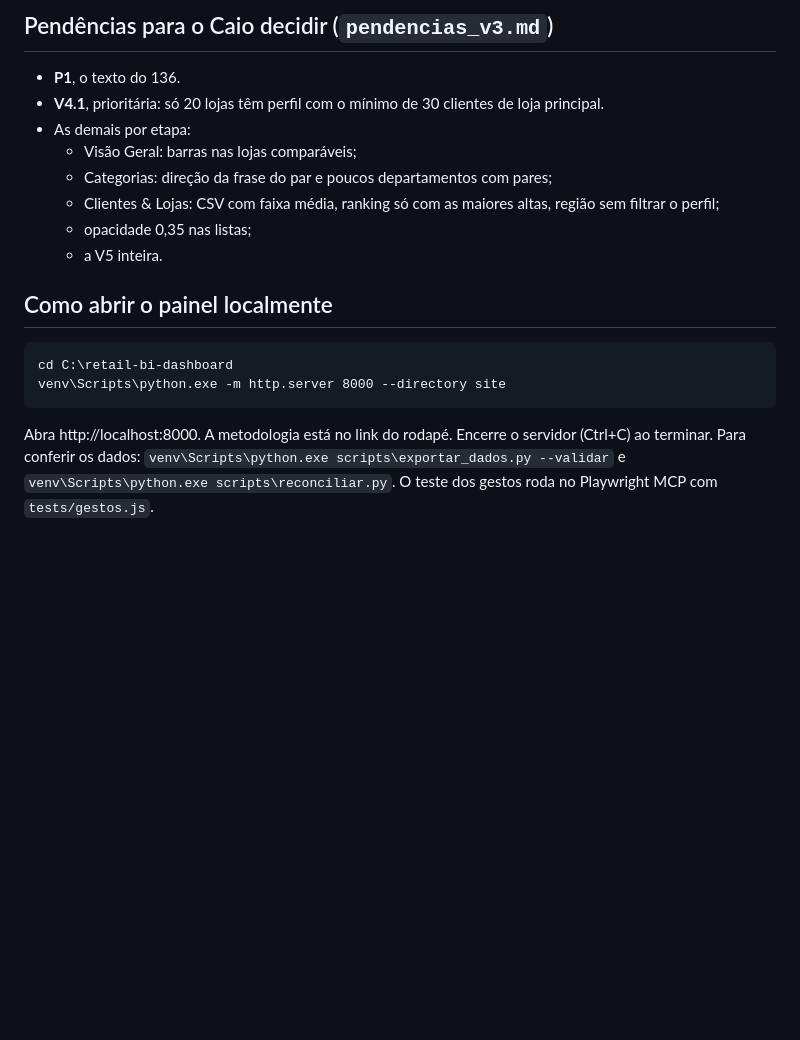
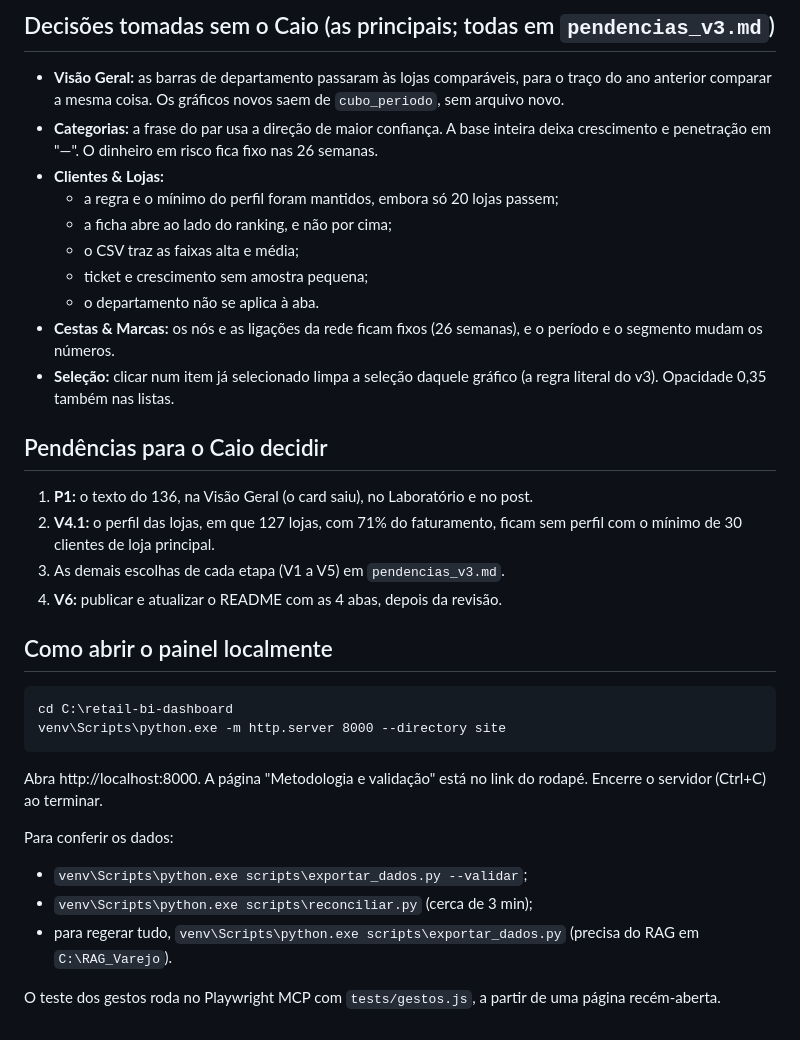
Before and after one commit to caiosantosho2-dotcom/retail-bi-dashboard, a Markdown page: docs/mudancas/resumo_v3.md, the part around one of its changes. Rendered like a GitHub page; blank space fills up the shorter version.

````diff
--- a/docs/mudancas/resumo_v3.md
+++ b/docs/mudancas/resumo_v3.md
@@ -33,19 +36,33 @@ precisa ser feito, conforme o plano:
 
-## Pendências para o Caio decidir (`pendencias_v3.md`)
-- **P1**, o texto do 136.
-- **V4.1**, prioritária: só 20 lojas têm perfil com o mínimo de 30 clientes de loja principal.
-- As demais por etapa:
-  - Visão Geral: barras nas lojas comparáveis;
-  - Categorias: direção da frase do par e poucos departamentos com pares;
-  - Clientes & Lojas: CSV com faixa média, ranking só com as maiores altas, região sem filtrar o perfil;
-  - opacidade 0,35 nas listas;
-  - a V5 inteira.
+## Decisões tomadas sem o Caio (as principais; todas em `pendencias_v3.md`)
+- **Visão Geral:** as barras de departamento passaram às lojas comparáveis, para o traço do ano anterior comparar a mesma coisa. Os gráficos novos saem de `cubo_periodo`, sem arquivo novo.
+- **Categorias:** a frase do par usa a direção de maior confiança. A base inteira deixa crescimento e penetração em "—". O dinheiro em risco fica fixo nas 26 semanas.
+- **Clientes & Lojas:**
+  - a regra e o mínimo do perfil foram mantidos, embora só 20 lojas passem;
+  - a ficha abre ao lado do ranking, e não por cima;
+  - o CSV traz as faixas alta e média;
+  - ticket e crescimento sem amostra pequena;
+  - o departamento não se aplica à aba.
+- **Cestas & Marcas:** os nós e as ligações da rede ficam fixos (26 semanas), e o período e o segmento mudam os números.
+- **Seleção:** clicar num item já selecionado limpa a seleção daquele gráfico (a regra literal do v3). Opacidade 0,35 também nas listas.
+
+## Pendências para o Caio decidir
+1. **P1:** o texto do 136, na Visão Geral (o card saiu), no Laboratório e no post.
+2. **V4.1:** o perfil das lojas, em que 127 lojas, com 71% do faturamento, ficam sem perfil com o mínimo de 30 clientes de loja principal.
+3. As demais escolhas de cada etapa (V1 a V5) em `pendencias_v3.md`.
+4. **V6:** publicar e atualizar o README com as 4 abas, depois da revisão.
 
 ## Como abrir o painel localmente
 ```
 cd C:\retail-bi-dashboard
 venv\Scripts\python.exe -m http.server 8000 --directory site
 ```
-Abra http://localhost:8000. A metodologia está no link do rodapé. Encerre o servidor (Ctrl+C) ao terminar. Para conferir os
-dados: `venv\Scripts\python.exe scripts\exportar_dados.py --validar` e `venv\Scripts\python.exe scripts\reconciliar.py`.
-O teste dos gestos roda no Playwright MCP com `tests/gestos.js`.
+Abra http://localhost:8000. A página "Metodologia e validação" está no link do rodapé. Encerre o servidor (Ctrl+C) ao
+terminar.
+
+Para conferir os dados:
+- `venv\Scripts\python.exe scripts\exportar_dados.py --validar`;
+- `venv\Scripts\python.exe scripts\reconciliar.py` (cerca de 3 min);
+- para regerar tudo, `venv\Scripts\python.exe scripts\exportar_dados.py` (precisa do RAG em `C:\RAG_Varejo`).
+
+O teste dos gestos roda no Playwright MCP com `tests/gestos.js`, a partir de uma página recém-aberta.
````
Also changed, not shown: other parts of docs/mudancas/resumo_v3.md (+24 -21 lines).
